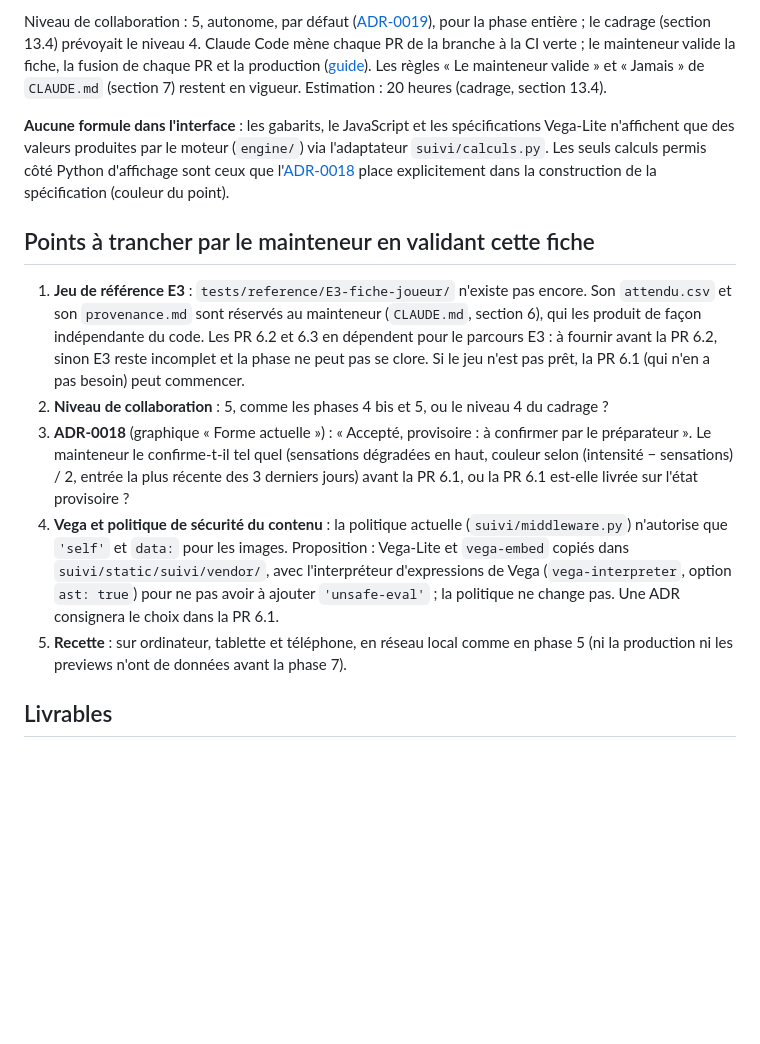
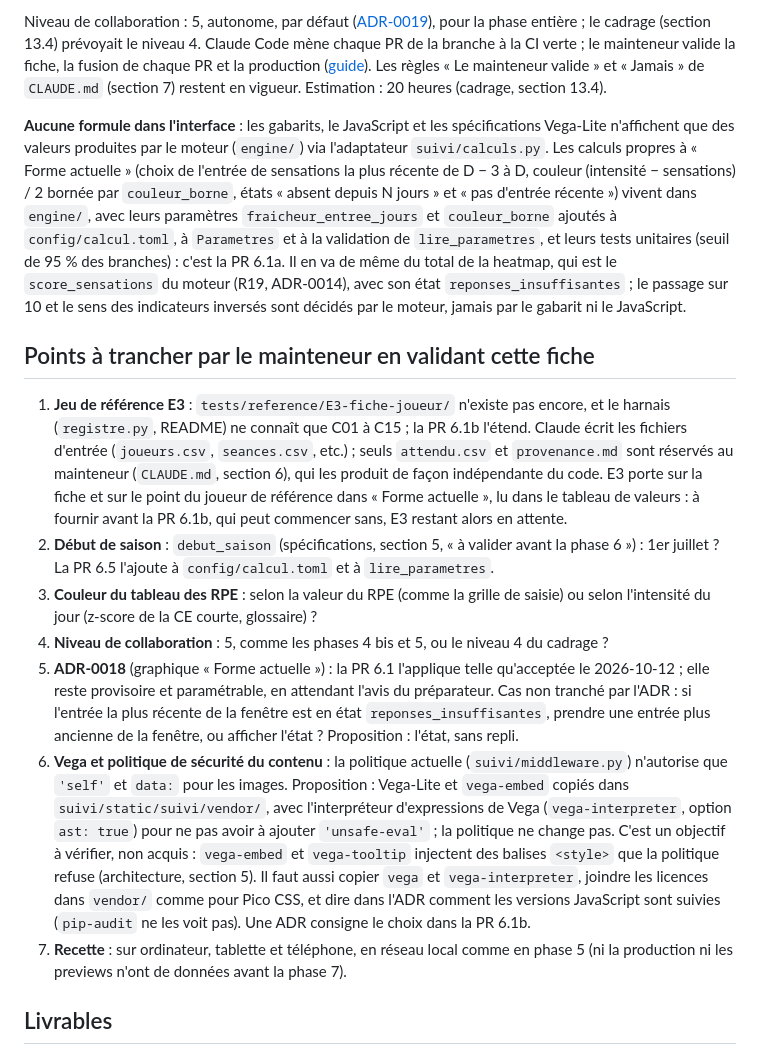
Before and after one commit to leonardgst/Training-charge, a Markdown page: docs/phases/phase-06-tableaux-de-bord.md, the part around one of its changes. GitHub-like rendering; blank space fills up the shorter version.

```diff
--- a/docs/phases/phase-06-tableaux-de-bord.md
+++ b/docs/phases/phase-06-tableaux-de-bord.md
@@ -10,14 +10,16 @@ Rendre visible ce que le moteur calcule : le préparateur ouvre « Forme actuell
 
 Niveau de collaboration : 5, autonome, par défaut ([ADR-0019](../adr/0019-autonomie-de-claude-code.md)), pour la phase entière ; le cadrage (section 13.4) prévoyait le niveau 4. Claude Code mène chaque PR de la branche à la CI verte ; le mainteneur valide la fiche, la fusion de chaque PR et la production ([guide](../outillage-claude-code.md)). Les règles « Le mainteneur valide » et « Jamais » de `CLAUDE.md` (section 7) restent en vigueur. Estimation : 20 heures (cadrage, section 13.4).
 
-**Aucune formule dans l'interface** : les gabarits, le JavaScript et les spécifications Vega-Lite n'affichent que des valeurs produites par le moteur (`engine/`) via l'adaptateur `suivi/calculs.py`. Les seuls calculs permis côté Python d'affichage sont ceux que l'[ADR-0018](../adr/0018-graphique-forme-actuelle.md) place explicitement dans la construction de la spécification (couleur du point).
+**Aucune formule dans l'interface** : les gabarits, le JavaScript et les spécifications Vega-Lite n'affichent que des valeurs produites par le moteur (`engine/`) via l'adaptateur `suivi/calculs.py`. Les calculs propres à « Forme actuelle » (choix de l'entrée de sensations la plus récente de D − 3 à D, couleur (intensité − sensations) / 2 bornée par `couleur_borne`, états « absent depuis N jours » et « pas d'entrée récente ») vivent dans `engine/`, avec leurs paramètres `fraicheur_entree_jours` et `couleur_borne` ajoutés à `config/calcul.toml`, à `Parametres` et à la validation de `lire_parametres`, et leurs tests unitaires (seuil de 95 % des branches) : c'est la PR 6.1a. Il en va de même du total de la heatmap, qui est le `score_sensations` du moteur (R19, ADR-0014), avec son état `reponses_insuffisantes` ; le passage sur 10 et le sens des indicateurs inversés sont décidés par le moteur, jamais par le gabarit ni le JavaScript.
 
 ## Points à trancher par le mainteneur en validant cette fiche
 
-1. **Jeu de référence E3** : `tests/reference/E3-fiche-joueur/` n'existe pas encore. Son `attendu.csv` et son `provenance.md` sont réservés au mainteneur (`CLAUDE.md`, section 6), qui les produit de façon indépendante du code. Les PR 6.2 et 6.3 en dépendent pour le parcours E3 : à fournir avant la PR 6.2, sinon E3 reste incomplet et la phase ne peut pas se clore. Si le jeu n'est pas prêt, la PR 6.1 (qui n'en a pas besoin) peut commencer.
+1. **Jeu de référence E3** : `tests/reference/E3-fiche-joueur/` n'existe pas encore, et le harnais (`registre.py`, README) ne connaît que C01 à C15 ; la PR 6.1b l'étend. Claude écrit les fichiers d'entrée (`joueurs.csv`, `seances.csv`, etc.) ; seuls `attendu.csv` et `provenance.md` sont réservés au mainteneur (`CLAUDE.md`, section 6), qui les produit de façon indépendante du code. E3 porte sur la fiche et sur le point du joueur de référence dans « Forme actuelle », lu dans le tableau de valeurs : à fournir avant la PR 6.1b, qui peut commencer sans, E3 restant alors en attente.
+6. **Début de saison** : `debut_saison` (spécifications, section 5, « à valider avant la phase 6 ») : 1er juillet ? La PR 6.5 l'ajoute à `config/calcul.toml` et à `lire_parametres`.
+7. **Couleur du tableau des RPE** : selon la valeur du RPE (comme la grille de saisie) ou selon l'intensité du jour (z-score de la CE courte, glossaire) ?
 2. **Niveau de collaboration** : 5, comme les phases 4 bis et 5, ou le niveau 4 du cadrage ?
-3. **ADR-0018** (graphique « Forme actuelle ») : « Accepté, provisoire : à confirmer par le préparateur ». Le mainteneur le confirme-t-il tel quel (sensations dégradées en haut, couleur selon (intensité − sensations) / 2, entrée la plus récente des 3 derniers jours) avant la PR 6.1, ou la PR 6.1 est-elle livrée sur l'état provisoire ?
-4. **Vega et politique de sécurité du contenu** : la politique actuelle (`suivi/middleware.py`) n'autorise que `'self'` et `data:` pour les images. Proposition : Vega-Lite et `vega-embed` copiés dans `suivi/static/suivi/vendor/`, avec l'interpréteur d'expressions de Vega (`vega-interpreter`, option `ast: true`) pour ne pas avoir à ajouter `'unsafe-eval'` ; la politique ne change pas. Une ADR consignera le choix dans la PR 6.1.
+3. **ADR-0018** (graphique « Forme actuelle ») : la PR 6.1 l'applique telle qu'acceptée le 2026-10-12 ; elle reste provisoire et paramétrable, en attendant l'avis du préparateur. Cas non tranché par l'ADR : si l'entrée la plus récente de la fenêtre est en état `reponses_insuffisantes`, prendre une entrée plus ancienne de la fenêtre, ou afficher l'état ? Proposition : l'état, sans repli.
+4. **Vega et politique de sécurité du contenu** : la politique actuelle (`suivi/middleware.py`) n'autorise que `'self'` et `data:` pour les images. Proposition : Vega-Lite et `vega-embed` copiés dans `suivi/static/suivi/vendor/`, avec l'interpréteur d'expressions de Vega (`vega-interpreter`, option `ast: true`) pour ne pas avoir à ajouter `'unsafe-eval'` ; la politique ne change pas. C'est un objectif à vérifier, non acquis : `vega-embed` et `vega-tooltip` injectent des balises `<style>` que la politique refuse (architecture, section 5). Il faut aussi copier `vega` et `vega-interpreter`, joindre les licences dans `vendor/` comme pour Pico CSS, et dire dans l'ADR comment les versions JavaScript sont suivies (`pip-audit` ne les voit pas). Une ADR consigne le choix dans la PR 6.1b.
 5. **Recette** : sur ordinateur, tablette et téléphone, en réseau local comme en phase 5 (ni la production ni les previews n'ont de données avant la phase 7).
 
 ## Livrables
```
Also changed, not shown: other parts of docs/phases/phase-06-tableaux-de-bord.md (+13 -5 lines), docs/journal.md (+1 -1 lines).
